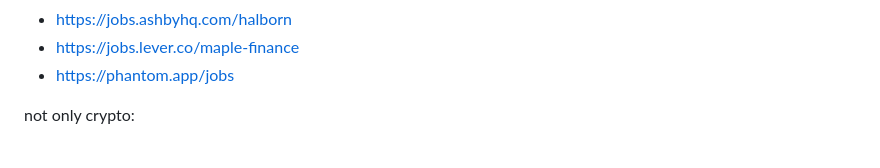
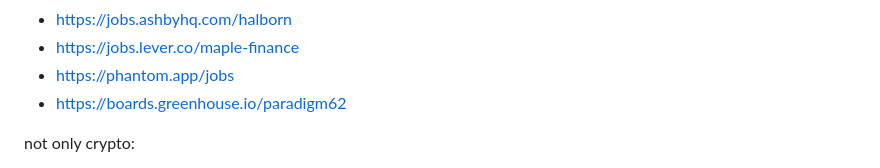
Before and after one commit to yury-dubinin/crypto-jobs-crawler, a Markdown page: README.md, the part around the change. Rendered like a GitHub page.

```diff
--- a/README.md
+++ b/README.md
@@ -111,6 +111,7 @@ wip:
 - https://jobs.ashbyhq.com/halborn
 - https://jobs.lever.co/maple-finance
 - https://phantom.app/jobs
+- https://boards.greenhouse.io/paradigm62
 
 not only crypto:
 
```
